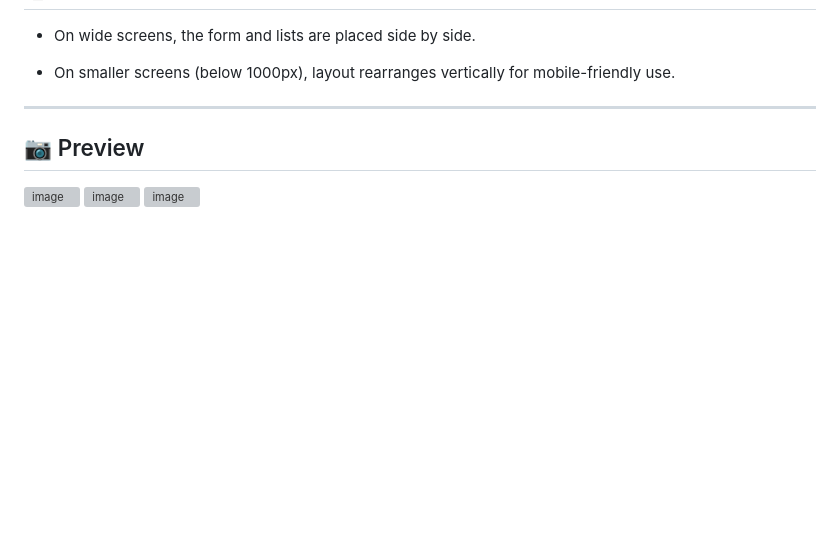
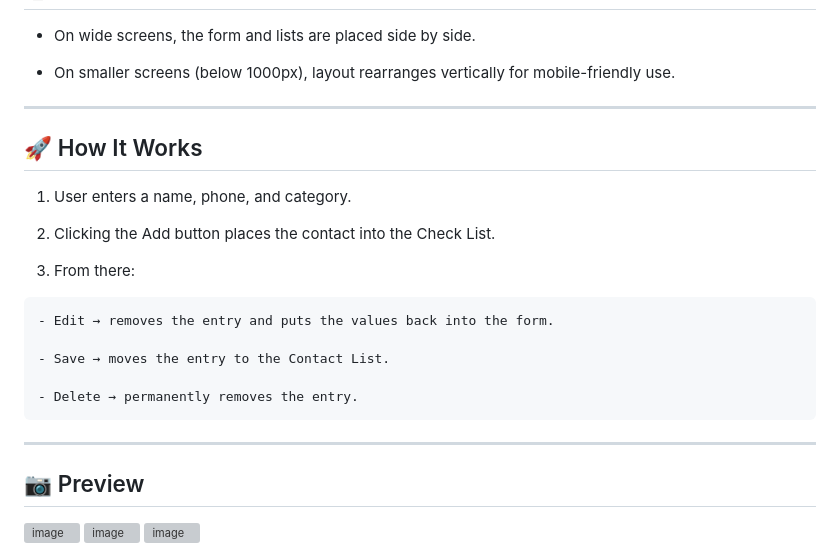
Before and after one commit to simeon011/MiniJavaScriptProjects, a Markdown page: README.md, the part around the change printed below. GitHub-like rendering; folded sections open; blank space fills up the shorter version; grey boxes are pictures that could not be loaded.

```diff
--- a/README.md
+++ b/README.md
@@ -212,6 +228,22 @@ Enjoy🤗
    - On wide screens, the form and lists are placed side by side.
 
    - On smaller screens (below 1000px), layout rearranges vertically for mobile-friendly use.
+
+  ---
+
+  ## 🚀 How It Works
+
+  1. User enters a name, phone, and category.
+
+  2. Clicking the Add button places the contact into the Check List.
+
+  3. From there:
+
+    - Edit → removes the entry and puts the values back into the form.
+
+    - Save → moves the entry to the Contact List.
+
+    - Delete → permanently removes the entry.
 
   ---
 
```
Also changed, not shown: other parts of README.md (+125 -0 lines).
